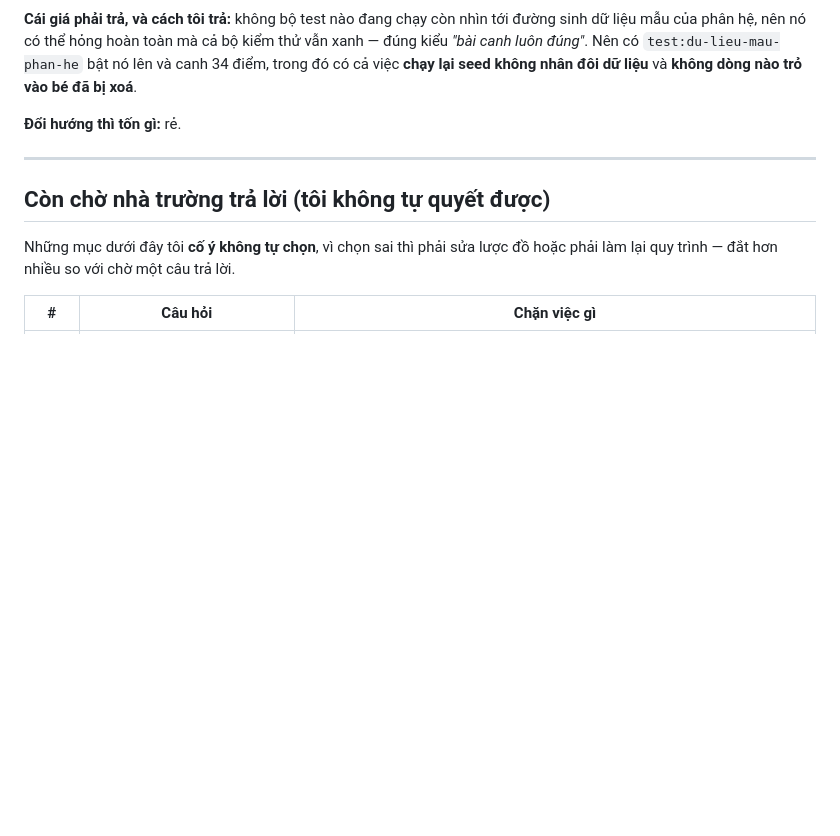
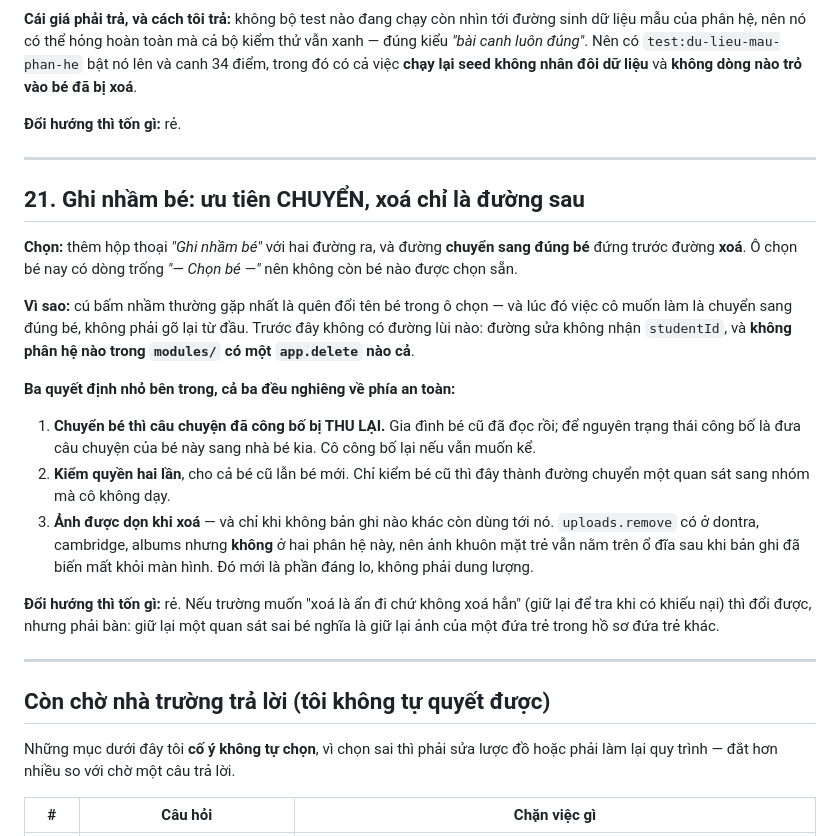
Before and after one commit to pichu124/casa-mamnon, a Markdown page: docs/QUYET-DINH-TU-CHOT.md, the part around the change. Rendered like a GitHub page; blank space fills up the shorter version.

Commit message:
Ghi sổ Đ15 và Đ20 vào nhật ký tiến độ và sổ quyết định
Tách riêng phần tài liệu vì mã của Đ15 còn đang chờ bộ kiểm thử trình
duyệt — nó đổi hai tệp view.js của phân hệ.

Co-Authored-By: Claude Opus 5 <noreply@anthropic.com>
Claude-Session: https://claude.ai/code/session_01A7M45YLpd7bdbdNgu6JD8J

```diff
--- a/docs/QUYET-DINH-TU-CHOT.md
+++ b/docs/QUYET-DINH-TU-CHOT.md
@@ -389,6 +389,35 @@ dữ liệu** và **không dòng nào trỏ vào bé đã bị xoá**.
 
 ---
 
+## 21. Ghi nhầm bé: ưu tiên CHUYỂN, xoá chỉ là đường sau
+
+**Chọn:** thêm hộp thoại *"Ghi nhầm bé"* với hai đường ra, và đường **chuyển
+sang đúng bé** đứng trước đường **xoá**. Ô chọn bé nay có dòng trống *"— Chọn
+bé —"* nên không còn bé nào được chọn sẵn.
+
+**Vì sao:** cú bấm nhầm thường gặp nhất là quên đổi tên bé trong ô chọn — và
+lúc đó việc cô muốn làm là chuyển sang đúng bé, không phải gõ lại từ đầu. Trước
+đây không có đường lùi nào: đường sửa không nhận `studentId`, và **không phân
+hệ nào trong `modules/` có một `app.delete` nào cả**.
+
+**Ba quyết định nhỏ bên trong, cả ba đều nghiêng về phía an toàn:**
+
+1. **Chuyển bé thì câu chuyện đã công bố bị THU LẠI.** Gia đình bé cũ đã đọc
+   rồi; để nguyên trạng thái công bố là đưa câu chuyện của bé này sang nhà bé
+   kia. Cô công bố lại nếu vẫn muốn kể.
+2. **Kiểm quyền hai lần**, cho cả bé cũ lẫn bé mới. Chỉ kiểm bé cũ thì đây
+   thành đường chuyển một quan sát sang nhóm mà cô không dạy.
+3. **Ảnh được dọn khi xoá** — và chỉ khi không bản ghi nào khác còn dùng tới
+   nó. `uploads.remove` có ở dontra, cambridge, albums nhưng **không** ở hai
+   phân hệ này, nên ảnh khuôn mặt trẻ vẫn nằm trên ổ đĩa sau khi bản ghi đã
+   biến mất khỏi màn hình. Đó mới là phần đáng lo, không phải dung lượng.
+
+**Đổi hướng thì tốn gì:** rẻ. Nếu trường muốn "xoá là ẩn đi chứ không xoá hẳn"
+(giữ lại để tra khi có khiếu nại) thì đổi được, nhưng phải bàn: giữ lại một
+quan sát sai bé nghĩa là giữ lại ảnh của một đứa trẻ trong hồ sơ đứa trẻ khác.
+
+---
+
 ## Còn chờ nhà trường trả lời (tôi không tự quyết được)
 
 Những mục dưới đây tôi **cố ý không tự chọn**, vì chọn sai thì phải sửa lược đồ
```
Also changed, not shown: docs/TIEN-DO.md (+2 -0 lines).
